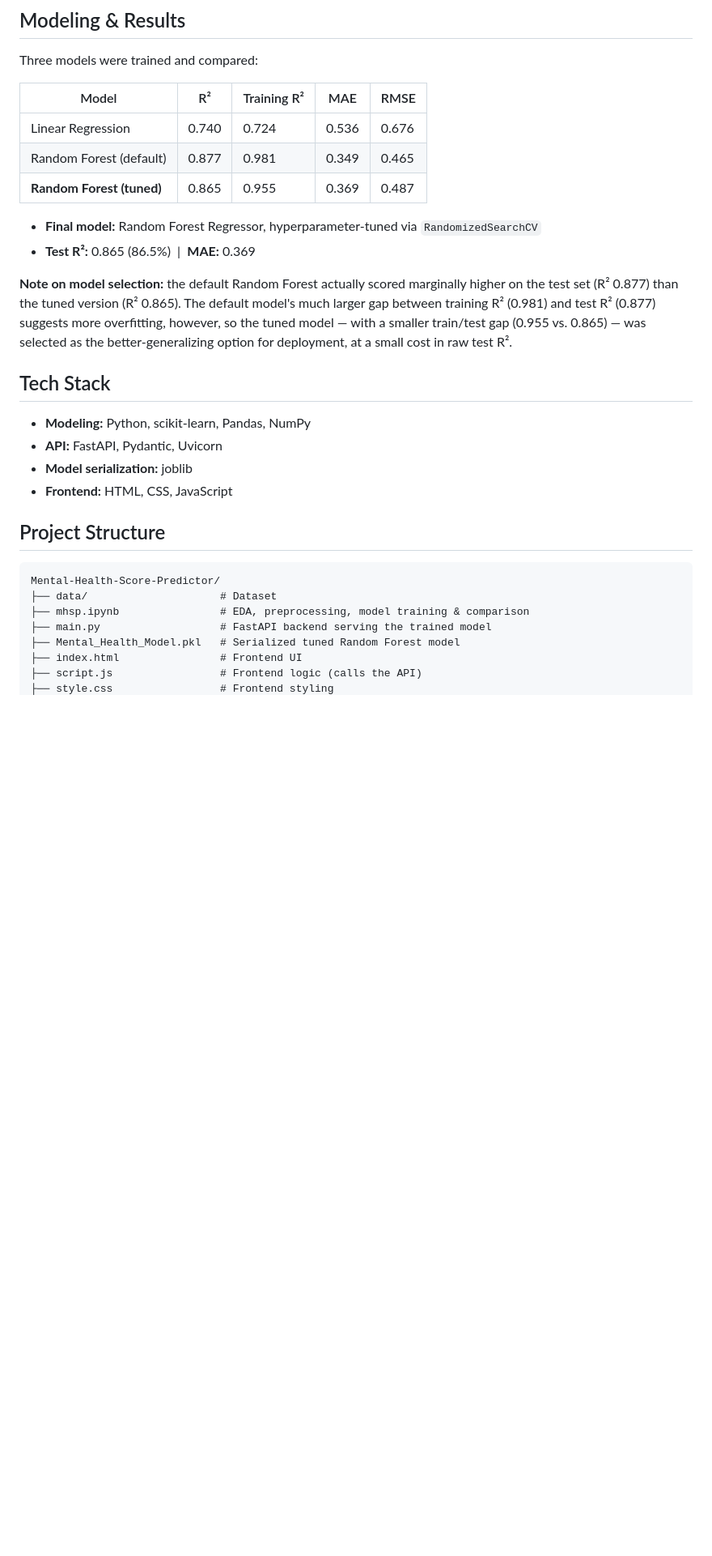
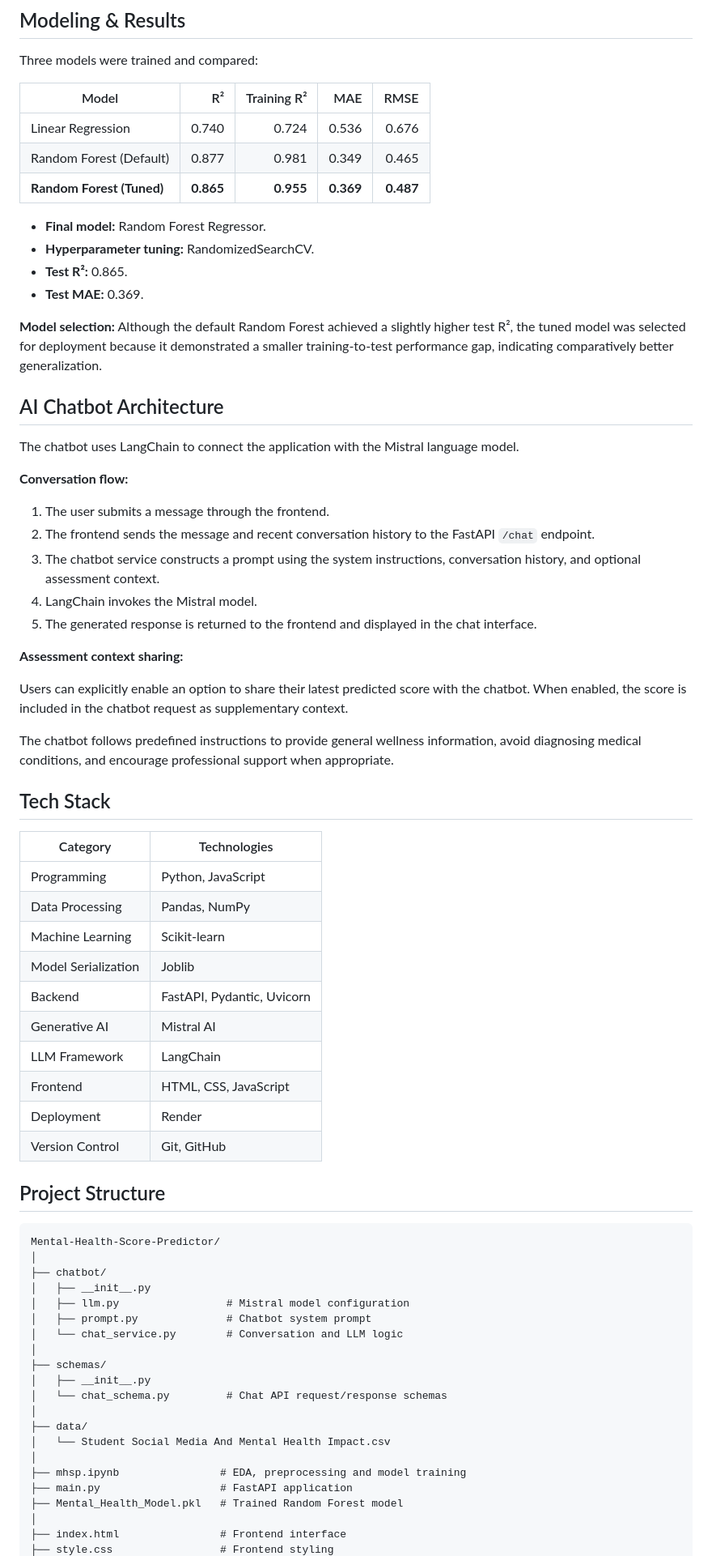
Before and after one commit to vsm011/Mental-Health-Score-Predictor, a Markdown page: README.md, the part around one of its changes. Shown at 81% size. GitHub-like rendering; blank space fills up the shorter version.

````diff
--- a/README.md
+++ b/README.md
@@ -34,27 +66,68 @@ Three models were trained and compared:
 | Linear Regression | 0.740 | 0.724 | 0.536 | 0.676 |
-| Random Forest (default) | 0.877 | 0.981 | 0.349 | 0.465 |
-| **Random Forest (tuned)** | 0.865 | 0.955 | 0.369 | 0.487 |
+| Random Forest (Default) | 0.877 | 0.981 | 0.349 | 0.465 |
+| **Random Forest (Tuned)** | **0.865** | **0.955** | **0.369** | **0.487** |
 
-- **Final model:** Random Forest Regressor, hyperparameter-tuned via `RandomizedSearchCV`
-- **Test R²:** 0.865 (86.5%) &nbsp;|&nbsp; **MAE:** 0.369
+- **Final model:** Random Forest Regressor.
+- **Hyperparameter tuning:** RandomizedSearchCV.
+- **Test R²:** 0.865.
+- **Test MAE:** 0.369.
 
-**Note on model selection:** the default Random Forest actually scored marginally higher on the test set (R² 0.877) than the tuned version (R² 0.865). The default model's much larger gap between training R² (0.981) and test R² (0.877) suggests more overfitting, however, so the tuned model — with a smaller train/test gap (0.955 vs. 0.865) — was selected as the better-generalizing option for deployment, at a small cost in raw test R².
+**Model selection:** Although the default Random Forest achieved a slightly higher test R², the tuned model was selected for deployment because it demonstrated a smaller training-to-test performance gap, indicating comparatively better generalization.
+
+## AI Chatbot Architecture
+
+The chatbot uses LangChain to connect the application with the Mistral language model.
+
+**Conversation flow:**
+
+1. The user submits a message through the frontend.
+2. The frontend sends the message and recent conversation history to the FastAPI `/chat` endpoint.
+3. The chatbot service constructs a prompt using the system instructions, conversation history, and optional assessment context.
+4. LangChain invokes the Mistral model.
+5. The generated response is returned to the frontend and displayed in the chat interface.
+
+**Assessment context sharing:**
+
+Users can explicitly enable an option to share their latest predicted score with the chatbot. When enabled, the score is included in the chatbot request as supplementary context.
+
+The chatbot follows predefined instructions to provide general wellness information, avoid diagnosing medical conditions, and encourage professional support when appropriate.
 
 ## Tech Stack
 
-- **Modeling:** Python, scikit-learn, Pandas, NumPy
-- **API:** FastAPI, Pydantic, Uvicorn
-- **Model serialization:** joblib
-- **Frontend:** HTML, CSS, JavaScript
+| Category | Technologies |
+|---|---|
+| Programming | Python, JavaScript |
+| Data Processing | Pandas, NumPy |
+| Machine Learning | Scikit-learn |
+| Model Serialization | Joblib |
+| Backend | FastAPI, Pydantic, Uvicorn |
+| Generative AI | Mistral AI |
+| LLM Framework | LangChain |
+| Frontend | HTML, CSS, JavaScript |
+| Deployment | Render |
+| Version Control | Git, GitHub |
 
 ## Project Structure
 
-```
+```text
 Mental-Health-Score-Predictor/
-├── data/                     # Dataset
-├── mhsp.ipynb                # EDA, preprocessing, model training & comparison
-├── main.py                   # FastAPI backend serving the trained model
-├── Mental_Health_Model.pkl   # Serialized tuned Random Forest model
-├── index.html                # Frontend UI
-├── script.js                 # Frontend logic (calls the API)
+│
+├── chatbot/
+│   ├── __init__.py
+│   ├── llm.py                 # Mistral model configuration
+│   ├── prompt.py              # Chatbot system prompt
+│   └── chat_service.py        # Conversation and LLM logic
+│
+├── schemas/
+│   ├── __init__.py
+│   └── chat_schema.py         # Chat API request/response schemas
+│
+├── data/
+│   └── Student Social Media And Mental Health Impact.csv
+│
+├── mhsp.ipynb                # EDA, preprocessing and model training
+├── main.py                   # FastAPI application
+├── Mental_Health_Model.pkl   # Trained Random Forest model
+│
+├── index.html                # Frontend interface
 ├── style.css                 # Frontend styling
````
Also changed, not shown: other parts of README.md (+179 -45 lines).
